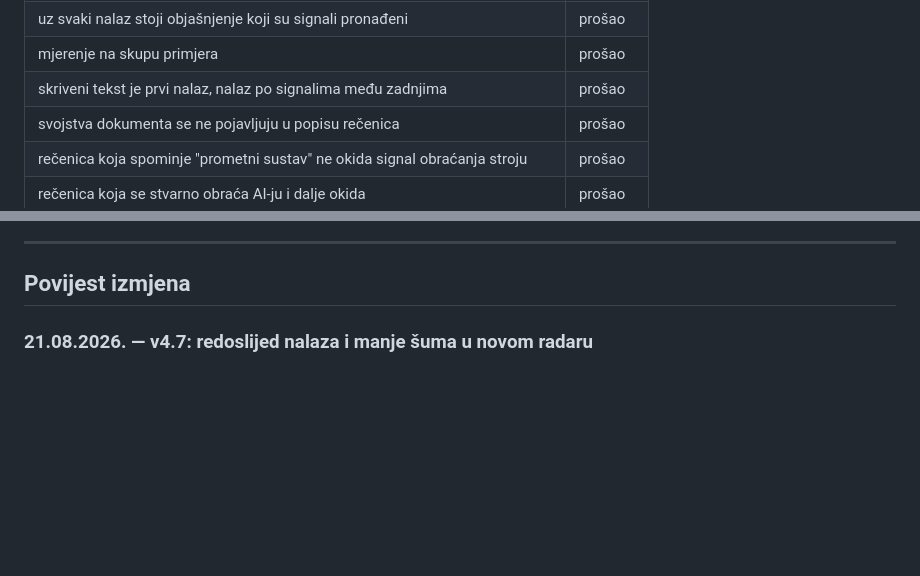
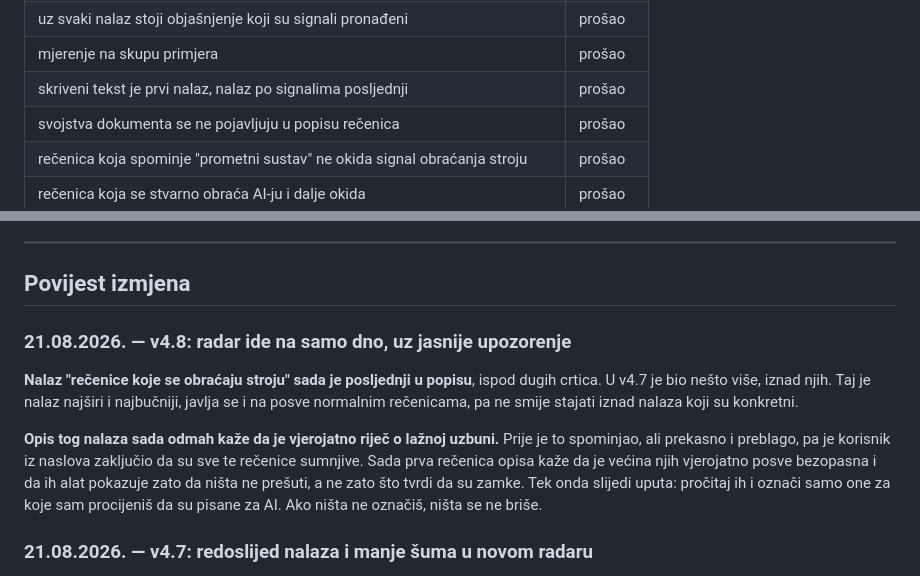
Before and after one commit to neconeven-max/owluv, a Markdown page: README.md, 2 parts joined by grey strips. GitHub-like rendering; blank space fills up the shorter version.

```diff
--- a/README.md
+++ b/README.md
@@ -267,7 +267,7 @@ odjednom. `test-bez-teksta.docx` sadrži samo sliku i nijedno slovo.
 | rečenica s jednim signalom se prijavljuje kao ona s više njih | prošao |
 | uz svaki nalaz stoji objašnjenje koji su signali pronađeni | prošao |
 | mjerenje na skupu primjera | prošao |
-| skriveni tekst je prvi nalaz, nalaz po signalima među zadnjima | prošao |
+| skriveni tekst je prvi nalaz, nalaz po signalima posljednji | prošao |
 | svojstva dokumenta se ne pojavljuju u popisu rečenica | prošao |
 | rečenica koja spominje "prometni sustav" ne okida signal obraćanja stroju | prošao |
 | rečenica koja se stvarno obraća AI-ju i dalje okida | prošao |
@@ -493,6 +493,21 @@ stalo do točnog značenja.
 ---
 
 ## Povijest izmjena
+
+### 21.08.2026. — v4.8: radar ide na samo dno, uz jasnije upozorenje
+
+**Nalaz "rečenice koje se obraćaju stroju" sada je posljednji u popisu**, ispod
+dugih crtica. U v4.7 je bio nešto više, iznad njih. Taj je nalaz najširi i
+najbučniji, javlja se i na posve normalnim rečenicama, pa ne smije stajati iznad
+nalaza koji su konkretni.
+
+**Opis tog nalaza sada odmah kaže da je vjerojatno riječ o lažnoj uzbuni.** Prije
+je to spominjao, ali prekasno i preblago, pa je korisnik iz naslova zaključio da
+su sve te rečenice sumnjive. Sada prva rečenica opisa kaže da je većina njih
+vjerojatno posve bezopasna i da ih alat pokazuje zato da ništa ne prešuti, a ne
+zato što tvrdi da su zamke. Tek onda slijedi uputa: pročitaj ih i označi samo one
+za koje sam procijeniš da su pisane za AI. Ako ništa ne označiš, ništa se ne
+briše.
 
 ### 21.08.2026. — v4.7: redoslijed nalaza i manje šuma u novom radaru
 
```
Also changed, not shown: other parts of README.md (+1 -1 lines), CLAUDE.md (+15 -5 lines).
